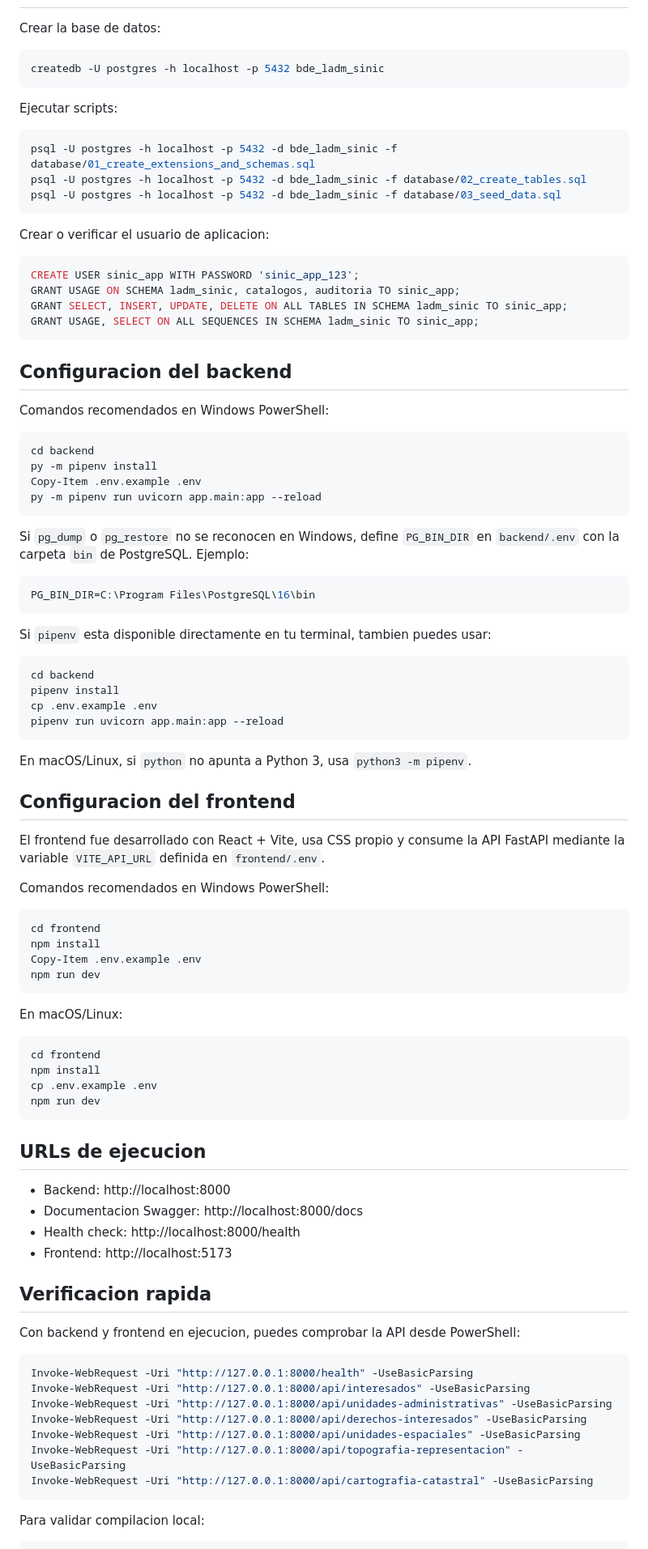
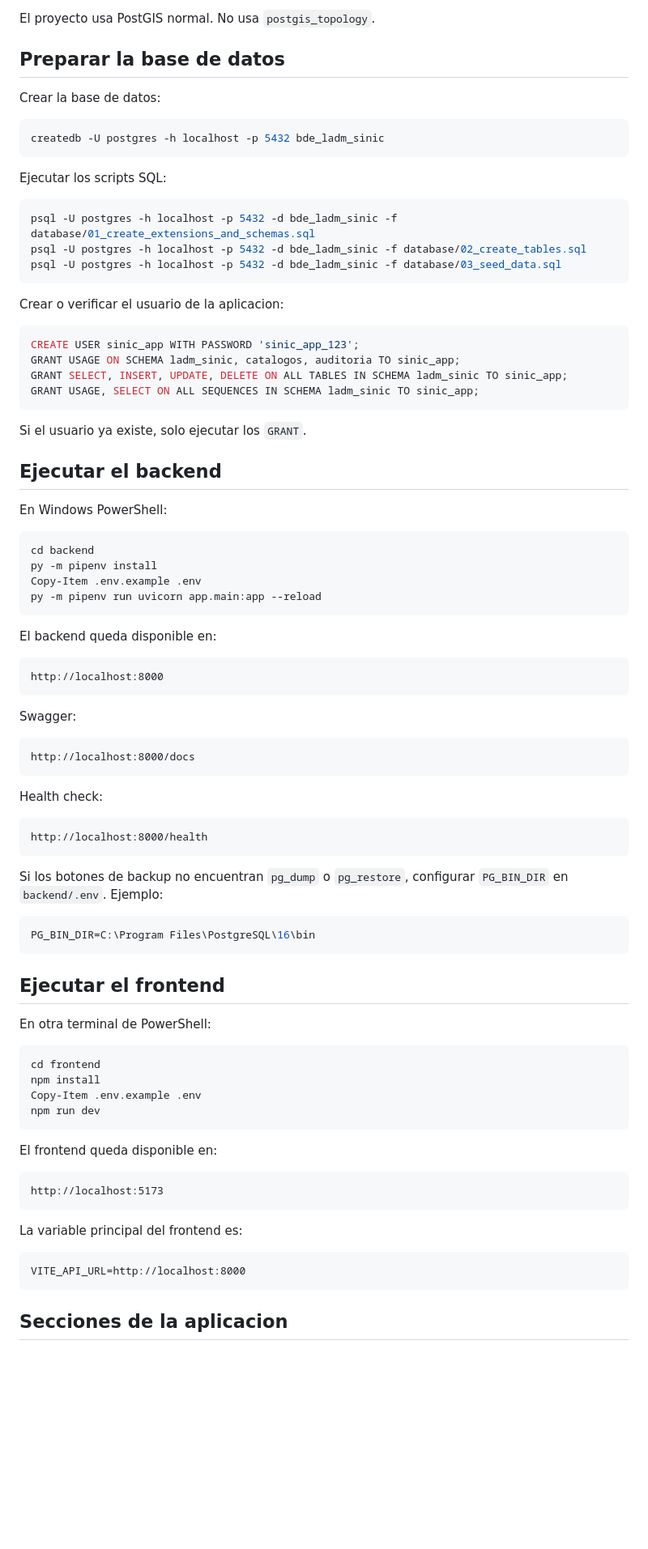
Before and after one commit to CulmaDiego/ladm-col-sinic-webgis-bde, a Markdown page: README.md, the part around one of its changes. Shown at 81% size. GitHub-like rendering; blank space fills up the shorter version.

Commit message:
Simplificar README de la aplicacion

````diff
--- a/README.md
+++ b/README.md
@@ -89,3 +85,6 @@ ladm-col-sinic-webgis-bde/
+El proyecto usa PostGIS normal. No usa `postgis_topology`.
+
+## Preparar la base de datos
 
 Crear la base de datos:
 
@@ -93,7 +92,7 @@ Crear la base de datos:
 createdb -U postgres -h localhost -p 5432 bde_ladm_sinic
 ```
 
-Ejecutar scripts:
+Ejecutar los scripts SQL:
 
 ```bash
 psql -U postgres -h localhost -p 5432 -d bde_ladm_sinic -f database/01_create_extensions_and_schemas.sql
@@ -101,7 +100,7 @@ psql -U postgres -h localhost -p 5432 -d bde_ladm_sinic -f database/02_create_ta
 psql -U postgres -h localhost -p 5432 -d bde_ladm_sinic -f database/03_seed_data.sql
 ```
 
-Crear o verificar el usuario de aplicacion:
+Crear o verificar el usuario de la aplicacion:
 
 ```sql
 CREATE USER sinic_app WITH PASSWORD 'sinic_app_123';
@@ -110,9 +109,11 @@ GRANT SELECT, INSERT, UPDATE, DELETE ON ALL TABLES IN SCHEMA ladm_sinic TO sinic
 GRANT USAGE, SELECT ON ALL SEQUENCES IN SCHEMA ladm_sinic TO sinic_app;
 ```
 
-## Configuracion del backend
+Si el usuario ya existe, solo ejecutar los `GRANT`.
 
-Comandos recomendados en Windows PowerShell:
+## Ejecutar el backend
+
+En Windows PowerShell:
 
 ```powershell
 cd backend
@@ -121,30 +122,34 @@ Copy-Item .env.example .env
 py -m pipenv run uvicorn app.main:app --reload
 ```
 
-Si `pg_dump` o `pg_restore` no se reconocen en Windows, define `PG_BIN_DIR` en
-`backend/.env` con la carpeta `bin` de PostgreSQL. Ejemplo:
+El backend queda disponible en:
+
+```text
+http://localhost:8000
+```
+
+Swagger:
+
+```text
+http://localhost:8000/docs
+```
+
+Health check:
+
+```text
+http://localhost:8000/health
+```
+
+Si los botones de backup no encuentran `pg_dump` o `pg_restore`, configurar
+`PG_BIN_DIR` en `backend/.env`. Ejemplo:
 
 ```env
 PG_BIN_DIR=C:\Program Files\PostgreSQL\16\bin
 ```
 
-Si `pipenv` esta disponible directamente en tu terminal, tambien puedes usar:
+## Ejecutar el frontend
 
-```bash
-cd backend
-pipenv install
-cp .env.example .env
-pipenv run uvicorn app.main:app --reload
-```
-
-En macOS/Linux, si `python` no apunta a Python 3, usa `python3 -m pipenv`.
-
-## Configuracion del frontend
-
-El frontend fue desarrollado con React + Vite, usa CSS propio y consume la API
-FastAPI mediante la variable `VITE_API_URL` definida en `frontend/.env`.
-
-Comandos recomendados en Windows PowerShell:
+En otra terminal de PowerShell:
 
 ```powershell
 cd frontend
@@ -153,35 +158,17 @@ Copy-Item .env.example .env
 npm run dev
 ```
 
-En macOS/Linux:
+El frontend queda disponible en:
 
-```bash
-cd frontend
-npm install
-cp .env.example .env
-npm run dev
+```text
+http://localhost:5173
 ```
 
-## URLs de ejecucion
+La variable principal del frontend es:
 
-- Backend: http://localhost:8000
-- Documentacion Swagger: http://localhost:8000/docs
-- Health check: http://localhost:8000/health
-- Frontend: http://localhost:5173
-
-## Verificacion rapida
-
-Con backend y frontend en ejecucion, puedes comprobar la API desde PowerShell:
-
-```powershell
-Invoke-WebRequest -Uri "http://127.0.0.1:8000/health" -UseBasicParsing
-Invoke-WebRequest -Uri "http://127.0.0.1:8000/api/interesados" -UseBasicParsing
-Invoke-WebRequest -Uri "http://127.0.0.1:8000/api/unidades-administrativas" -UseBasicParsing
-Invoke-WebRequest -Uri "http://127.0.0.1:8000/api/derechos-interesados" -UseBasicParsing
-Invoke-WebRequest -Uri "http://127.0.0.1:8000/api/unidades-espaciales" -UseBasicParsing
-Invoke-WebRequest -Uri "http://127.0.0.1:8000/api/topografia-representacion" -UseBasicParsing
-Invoke-WebRequest -Uri "http://127.0.0.1:8000/api/cartografia-catastral" -UseBasicParsing
+```text
+VITE_API_URL=http://localhost:8000
 ```
 
-Para validar compilacion local:
+## Secciones de la aplicacion
 
````
Also changed, not shown: other parts of README.md (+171 -144 lines).
